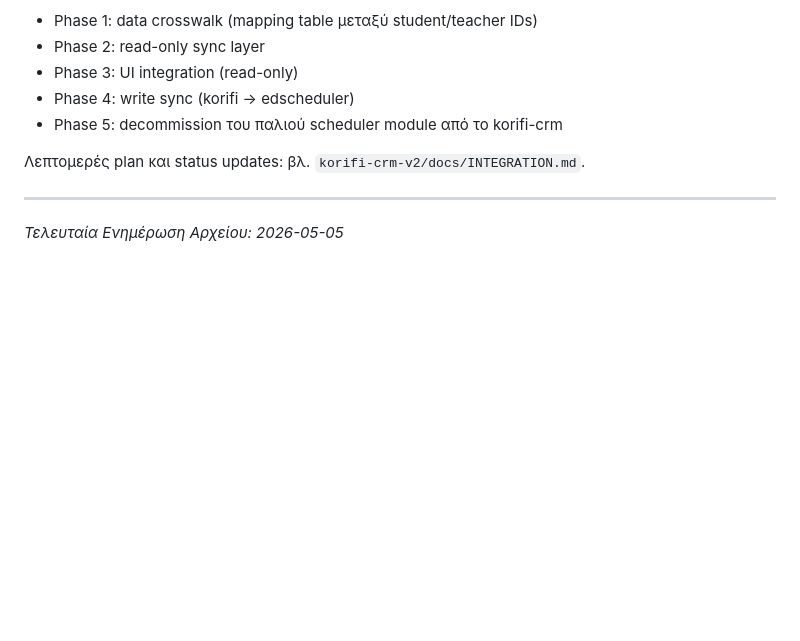
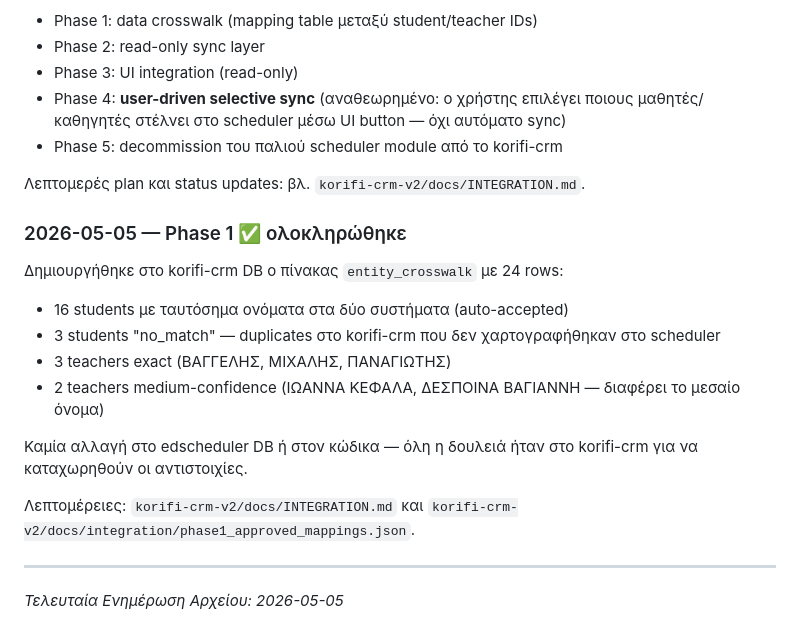
Before and after one commit to panoscoolman-beep/EduScheduler, a Markdown page: αλλαγες.md, the part around the change. Rendered like a GitHub page; blank space fills up the shorter version.

Commit message:
docs: αλλαγες.md — Phase 1 of Path C ολοκληρώθηκε
Καμία αλλαγή στον κώδικα ή στη βάση του EduScheduler. Όλη η δουλειά της
Phase 1 έγινε στο korifi-crm (νέος πίνακας entity_crosswalk με 24 rows
αντιστοιχίας students/teachers ανάμεσα στα δύο συστήματα).

Επίσης καταγράφεται η νέα σχεδίαση για το Phase 4: αντί για αυτόματο
sync, ο χρήστης θα επιλέγει χειροκίνητα ποιους μαθητές/καθηγητές στέλνει
στο scheduler μέσω UI button.

Λεπτομερές plan: korifi-crm-v2/docs/INTEGRATION.md.

Co-Authored-By: Claude Opus 4.7 <noreply@anthropic.com>

```diff
--- a/αλλαγες.md
+++ b/αλλαγες.md
@@ -57,10 +57,24 @@
 - Phase 1: data crosswalk (mapping table μεταξύ student/teacher IDs)
 - Phase 2: read-only sync layer
 - Phase 3: UI integration (read-only)
-- Phase 4: write sync (korifi → edscheduler)
+- Phase 4: **user-driven selective sync** (αναθεωρημένο: ο χρήστης επιλέγει ποιους μαθητές/καθηγητές στέλνει στο scheduler μέσω UI button — όχι αυτόματο sync)
 - Phase 5: decommission του παλιού scheduler module από το korifi-crm
 
 Λεπτομερές plan και status updates: βλ. `korifi-crm-v2/docs/INTEGRATION.md`.
 
+### 2026-05-05 — Phase 1 ✅ ολοκληρώθηκε
+
+Δημιουργήθηκε στο korifi-crm DB ο πίνακας `entity_crosswalk` με 24 rows:
+- 16 students με ταυτόσημα ονόματα στα δύο συστήματα (auto-accepted)
+- 3 students "no_match" — duplicates στο korifi-crm που δεν χαρτογραφήθηκαν στο scheduler
+- 3 teachers exact (ΒΑΓΓΕΛΗΣ, ΜΙΧΑΛΗΣ, ΠΑΝΑΓΙΩΤΗΣ)
+- 2 teachers medium-confidence (ΙΩΑΝΝΑ ΚΕΦΑΛΑ, ΔΕΣΠΟΙΝΑ ΒΑΓΙΑΝΝΗ — διαφέρει το μεσαίο όνομα)
+
+Καμία αλλαγή στο edscheduler DB ή στον κώδικα — όλη η δουλειά ήταν στο
+korifi-crm για να καταχωρηθούν οι αντιστοιχίες.
+
+Λεπτομέρειες: `korifi-crm-v2/docs/INTEGRATION.md` και
+`korifi-crm-v2/docs/integration/phase1_approved_mappings.json`.
+
 ---
 _Τελευταία Ενημέρωση Αρχείου: 2026-05-05_
```
